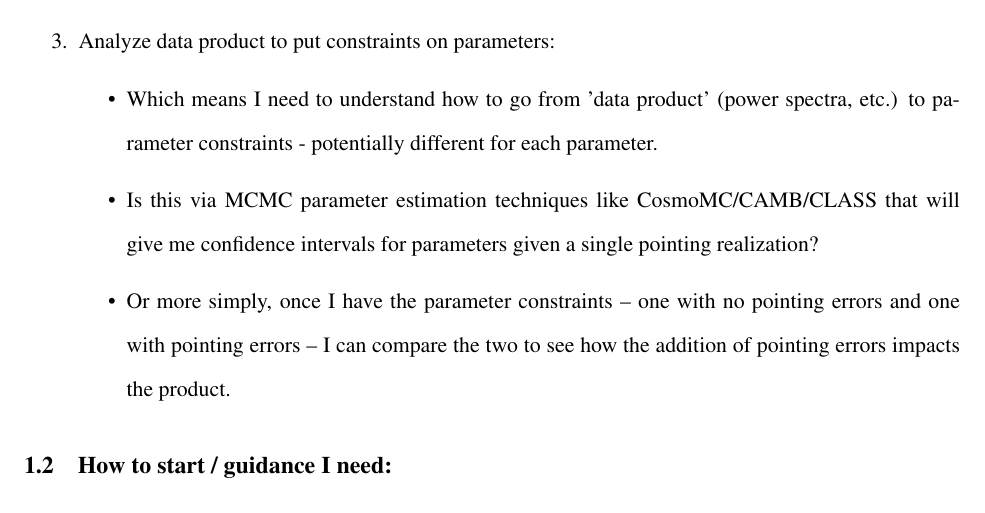
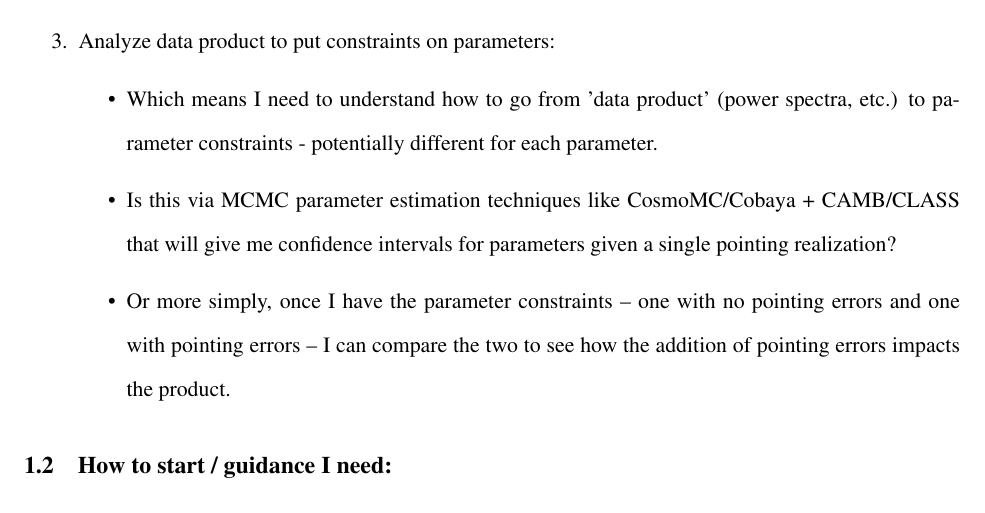
Before and after one commit to henry-e-n/SO_PointingReqs, a LaTeX document (tex/main.tex, which reads tex/Chapters/Chapter1.tex): part of page 2 of 7, cut so that both start at the same text. Compiled offline with pdfLaTeX.

Commit message:
cobaya note added

```diff
--- a/tex/Chapters/Chapter1.tex
+++ b/tex/Chapters/Chapter1.tex
@@ -30,7 +30,7 @@ Where do each of these components come from?
     \end{itemize}
     \item Analyze data product to put constraints on parameters:\begin{itemize}
         \item Which means I need to understand how to go from 'data product' (power spectra, etc.) to parameter constraints - potentially different for each parameter.
-        \item Is this via MCMC parameter estimation techniques like CosmoMC/CAMB/CLASS that will give me confidence intervals for parameters given a single pointing realization?
+        \item Is this via MCMC parameter estimation techniques like CosmoMC/Cobaya + CAMB/CLASS that will give me confidence intervals for parameters given a single pointing realization?
         \item Or more simply, once I have the parameter constraints -- one with no pointing errors and one with pointing errors -- I can compare the two to see how the addition of pointing errors impacts the product.
 		% \item Eg. How does the matter power spectrum change with pointing errors, and how does this change on the matter power spectrum impact our ability to measure Neff
     \end{itemize}
```
